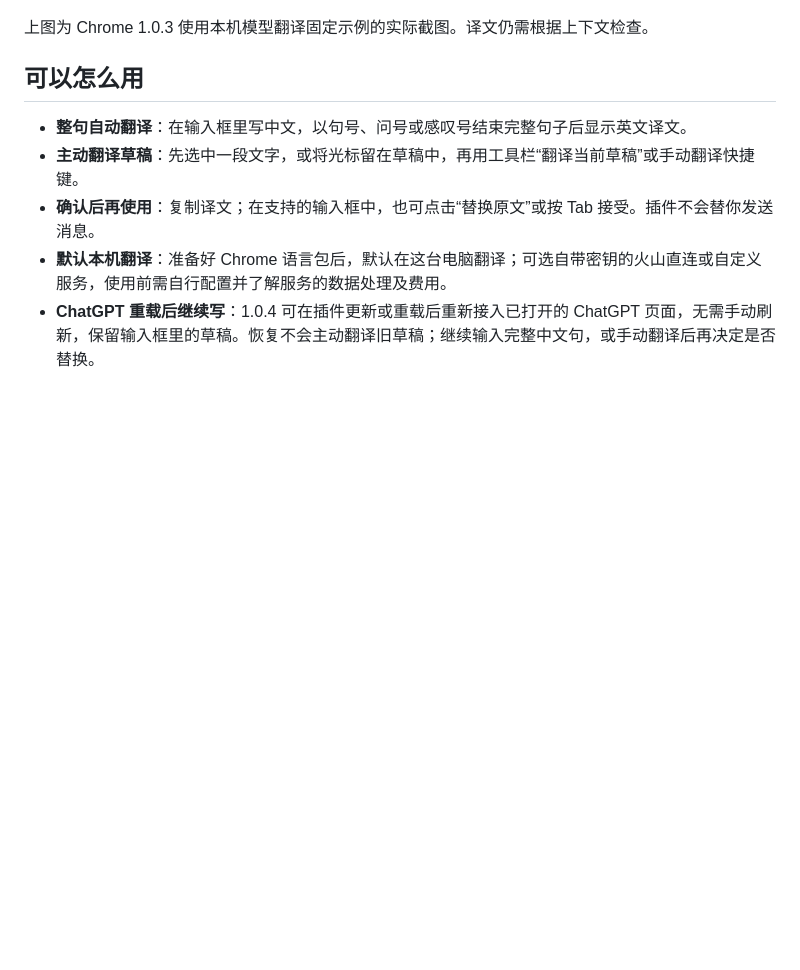
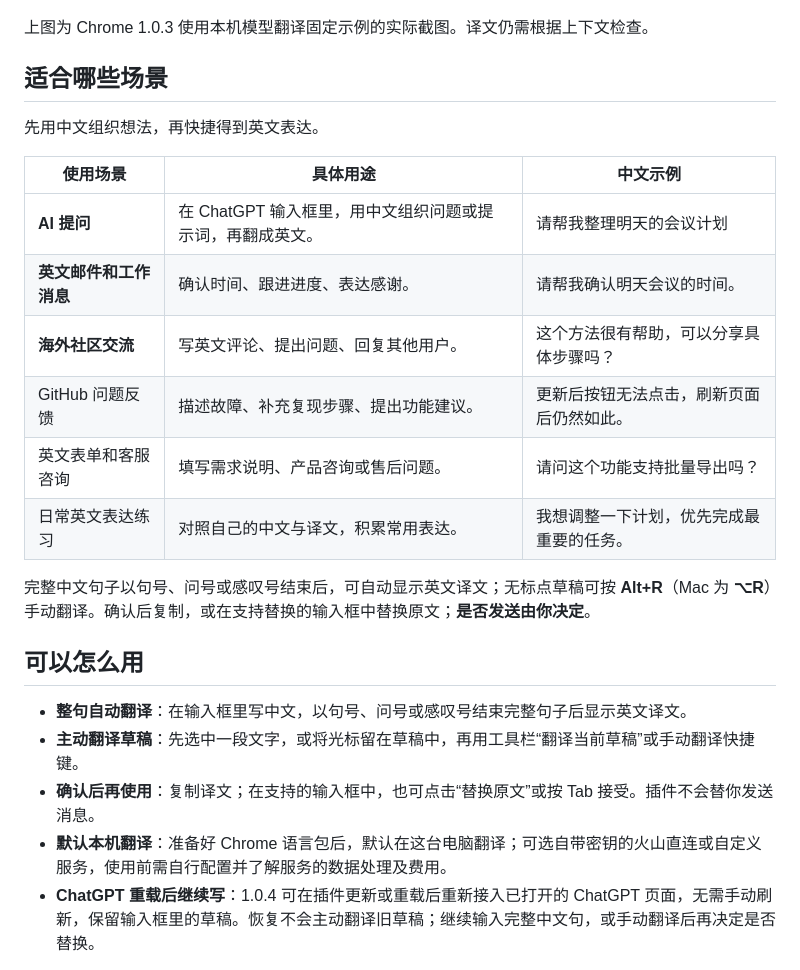
Before and after one commit to yangchao228/LiveTranslate, a Markdown page: README.md, the part around the change. Drawn GitHub-style; blank space fills up the shorter version.

Commit message:
docs: 添加六类典型使用场景

```diff
--- a/README.md
+++ b/README.md
@@ -17,6 +17,21 @@ https://github.com/user-attachments/assets/9ee03e85-1910-4461-8002-d8642045821d
 ![LiveTranslate 在输入框旁显示真实英文译文，提供替换原文与复制译文按钮](assets/preview.png)
 
 上图为 Chrome 1.0.3 使用本机模型翻译固定示例的实际截图。译文仍需根据上下文检查。
+
+## 适合哪些场景
+
+先用中文组织想法，再快捷得到英文表达。
+
+| 使用场景 | 具体用途 | 中文示例 |
+| --- | --- | --- |
+| **AI 提问** | 在 ChatGPT 输入框里，用中文组织问题或提示词，再翻成英文。 | 请帮我整理明天的会议计划 |
+| **英文邮件和工作消息** | 确认时间、跟进进度、表达感谢。 | 请帮我确认明天会议的时间。 |
+| **海外社区交流** | 写英文评论、提出问题、回复其他用户。 | 这个方法很有帮助，可以分享具体步骤吗？ |
+| GitHub 问题反馈 | 描述故障、补充复现步骤、提出功能建议。 | 更新后按钮无法点击，刷新页面后仍然如此。 |
+| 英文表单和客服咨询 | 填写需求说明、产品咨询或售后问题。 | 请问这个功能支持批量导出吗？ |
+| 日常英文表达练习 | 对照自己的中文与译文，积累常用表达。 | 我想调整一下计划，优先完成最重要的任务。 |
+
+完整中文句子以句号、问号或感叹号结束后，可自动显示英文译文；无标点草稿可按 **Alt+R**（Mac 为 **⌥R**）手动翻译。确认后复制，或在支持替换的输入框中替换原文；**是否发送由你决定**。
 
 ## 可以怎么用
 
```
